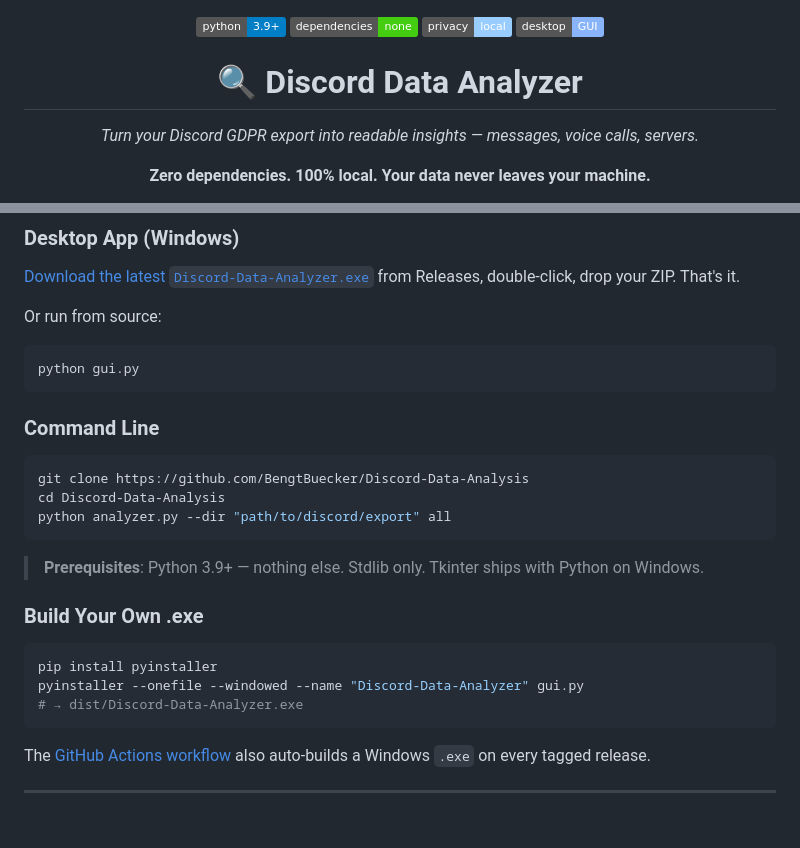
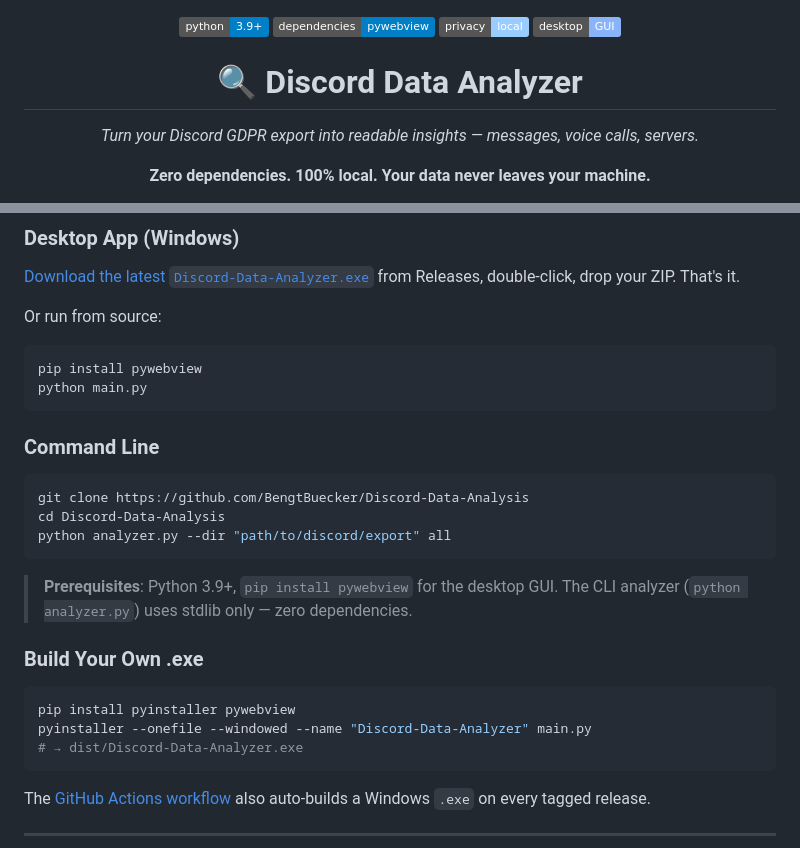
Before and after one commit to BengtBuecker/Discord-Data-Analysis, a Markdown page: README.md, 2 parts joined by grey strips. Drawn GitHub-style; badges without logos; blank space fills up the shorter version.

Commit message:
docs: update README for pywebview desktop app
Replace gui.py references with main.py (pywebview), add pywebview as
GUI dependency, clarify CLI remains zero-dependency stdlib-only.

````diff
--- a/README.md
+++ b/README.md
@@ -1,6 +1,6 @@
 <p align="center">
   <img src="https://img.shields.io/badge/python-3.9+-blue.svg" alt="Python 3.9+">
-  <img src="https://img.shields.io/badge/dependencies-none-brightgreen.svg" alt="Zero Dependencies">
+  <img src="https://img.shields.io/badge/dependencies-pywebview-blue.svg" alt="PyWebView">
   <img src="https://img.shields.io/badge/privacy-local-9cf.svg" alt="100% Local">
   <img src="https://img.shields.io/badge/desktop-GUI-89b4fa.svg" alt="Desktop GUI">
 </p>
@@ -47,7 +47,8 @@ DM Call Duration by User:
 Or run from source:
 
 ```bash
-python gui.py
+pip install pywebview
+python main.py
 ```
 
 ### Command Line
@@ -58,13 +59,13 @@ cd Discord-Data-Analysis
 python analyzer.py --dir "path/to/discord/export" all
 ```
 
-> **Prerequisites**: Python 3.9+ — nothing else. Stdlib only. Tkinter ships with Python on Windows.
+> **Prerequisites**: Python 3.9+, `pip install pywebview` for the desktop GUI. The CLI analyzer (`python analyzer.py`) uses stdlib only — zero dependencies.
 
 ### Build Your Own .exe
 
 ```bash
-pip install pyinstaller
-pyinstaller --onefile --windowed --name "Discord-Data-Analyzer" gui.py
+pip install pyinstaller pywebview
+pyinstaller --onefile --windowed --name "Discord-Data-Analyzer" main.py
 # → dist/Discord-Data-Analyzer.exe
 ```
 
````
